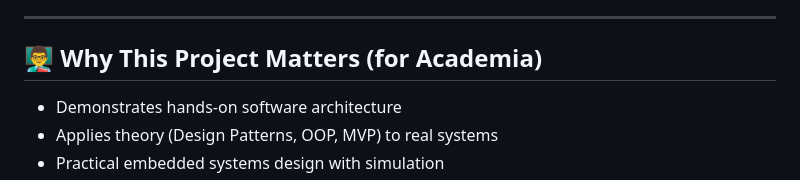
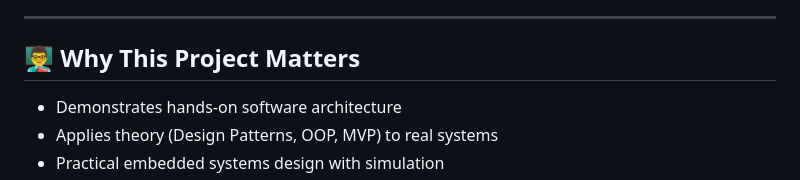
Before and after one commit to Ashutosh0624/LaneSense, a Markdown page: README.md, the part around the change. Rendered like a GitHub page.

```diff
--- a/README.md
+++ b/README.md
@@ -135,7 +135,7 @@ See `docs/ChallengesAndSolutions.md` for:
 
 ---
 
-## 👨‍🏫 Why This Project Matters (for Academia)
+## 👨‍🏫 Why This Project Matters
 
 - Demonstrates hands-on software architecture
 - Applies theory (Design Patterns, OOP, MVP) to real systems
```
